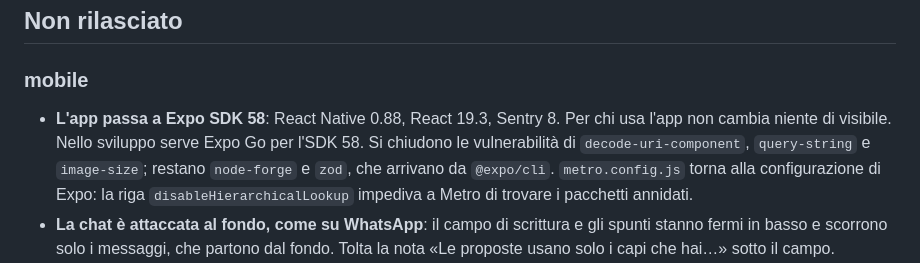
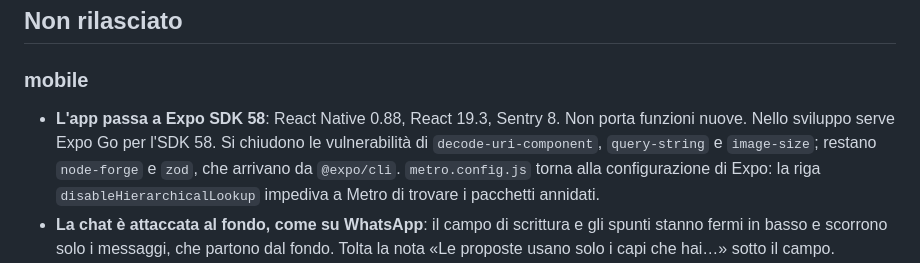
Before and after one commit to marouanouadi1/wardrobe, a Markdown page: CHANGELOG.md, the part around the change. Rendered like a GitHub page.

```diff
--- a/CHANGELOG.md
+++ b/CHANGELOG.md
@@ -19,8 +19,7 @@ travestita da registro.
 
 ### mobile
 - **L'app passa a Expo SDK 58**: React Native 0.88, React 19.3, Sentry 8.
-  Per chi usa l'app non cambia niente di visibile. Nello sviluppo serve Expo Go
-  per l'SDK 58. Si chiudono le vulnerabilità di `decode-uri-component`,
+  Non porta funzioni nuove. Nello sviluppo serve Expo Go per l'SDK 58. Si chiudono le vulnerabilità di `decode-uri-component`,
   `query-string` e `image-size`; restano `node-forge` e `zod`, che arrivano da
   `@expo/cli`. `metro.config.js` torna alla configurazione di Expo: la riga
   `disableHierarchicalLookup` impediva a Metro di trovare i pacchetti annidati.
```
Also changed, not shown: docs/DA_FARE.md (+11 -1 lines).
